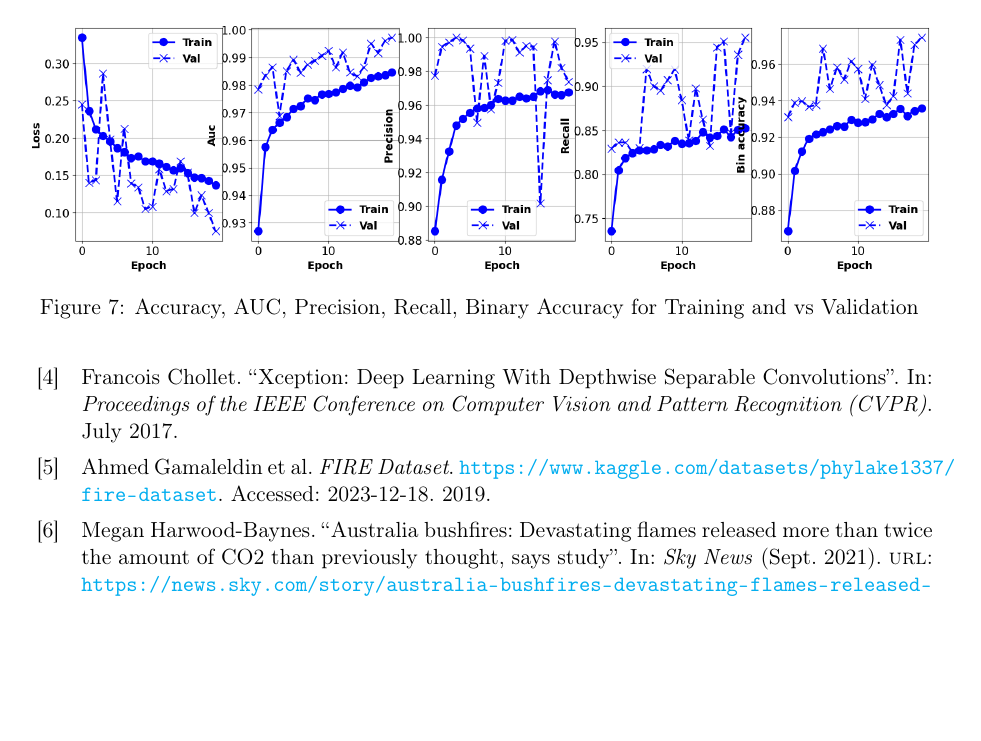
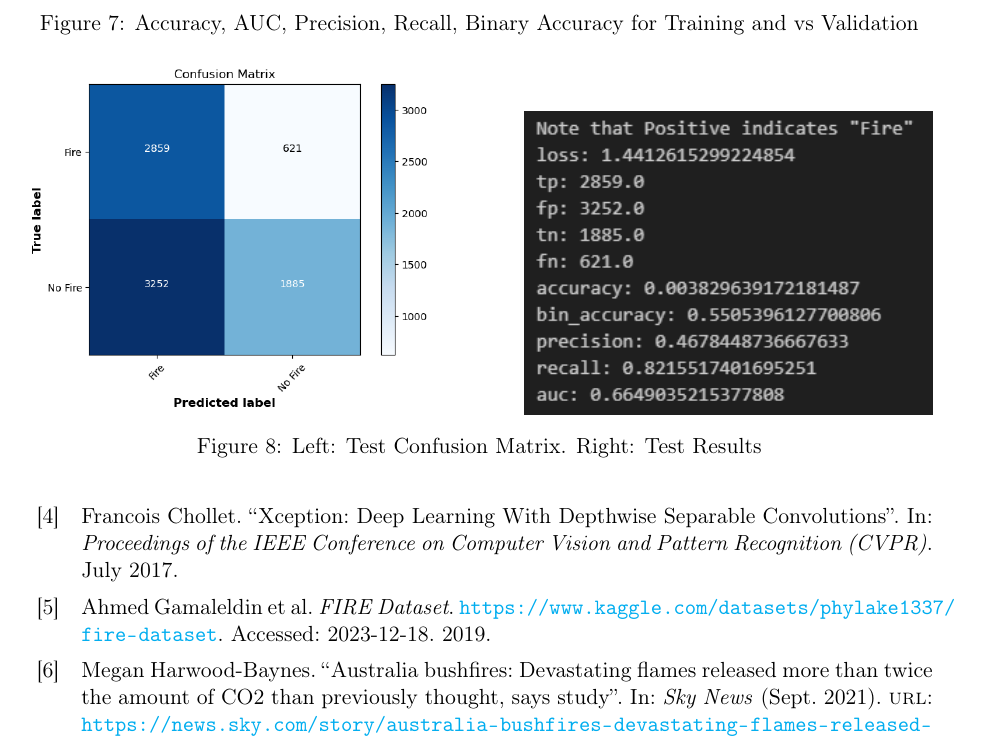
Before and after one commit to martinbatek/IC-UDA-Final-Project, a LaTeX document (latex_report/UDA_FinalProject_Batek.tex): part of page 9 of 9 before the commit and part of page 9 of 10 after it, cut so that both start at the same text, the shorter picture padded with empty space. Compiled offline with pdfLaTeX.

Commit message:
Got to test results

```diff
--- a/latex_report/UDA_FinalProject_Batek.tex
+++ b/latex_report/UDA_FinalProject_Batek.tex
@@ -482,7 +482,19 @@ terms of AUC, Precision and recall.
 For the next step, I evaluate the model against the FLAME Dataset Classification Test images (item 8).
 Figure 8 shows the result.
 
-
+\begin{figure}[h]
+    \centering
+    \begin{subfigure}[b]{0.45\textwidth}
+        \centering
+        \includegraphics[width=\textwidth]{../figures/test_confusion_matrix.png}
+    \end{subfigure}
+    \hfill
+    \begin{subfigure}[b]{0.45\textwidth}
+        \centering
+        \includegraphics[width=\textwidth]{../figures/Test_results.png}
+    \end{subfigure}
+    \caption{Left: Test Confusion Matrix. Right: Test Results}
+\end{figure}
 
 \subsection{Testing on Out of Sample Data}
 \blindtext
```
Also changed, not shown: figures/Test_results.png (added), figures/test_confusion_matrix.png (added), 2 other files.
